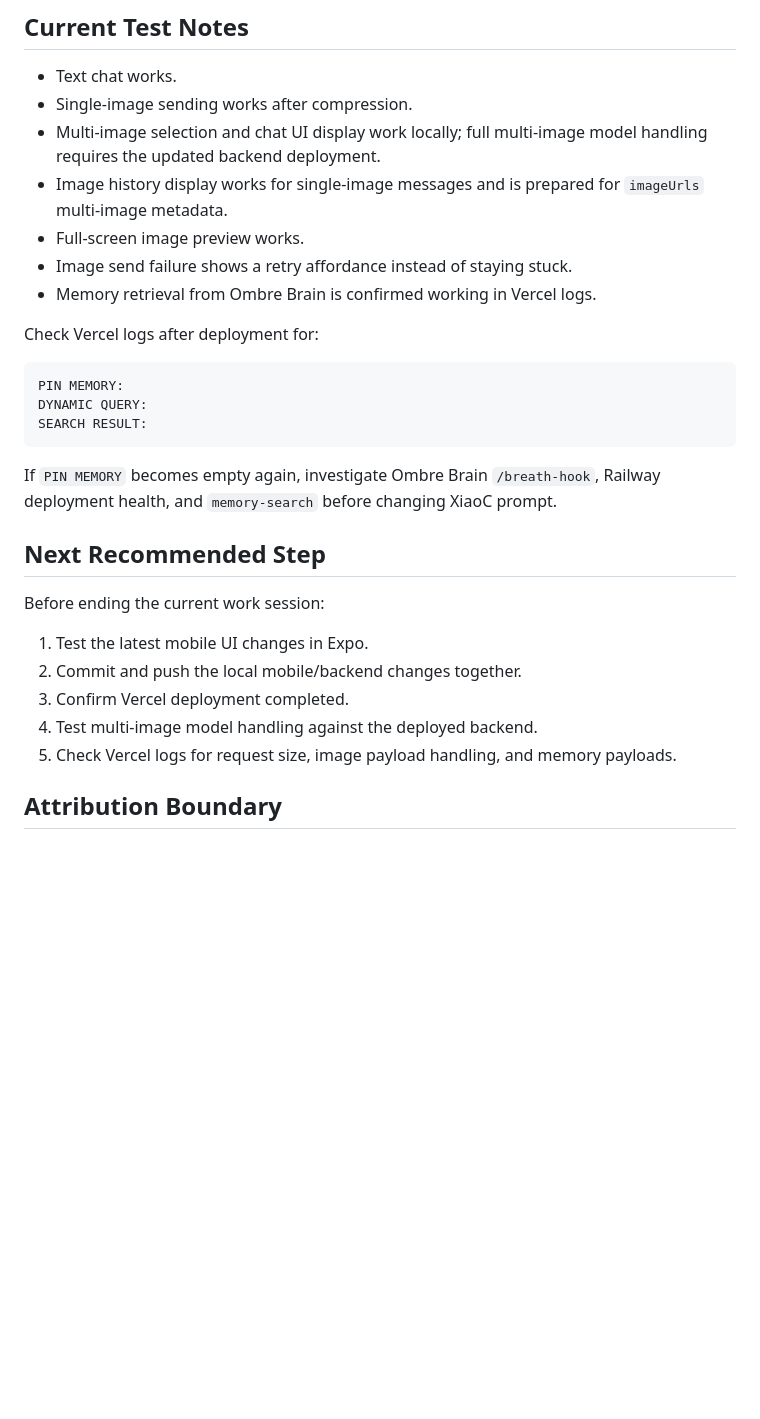
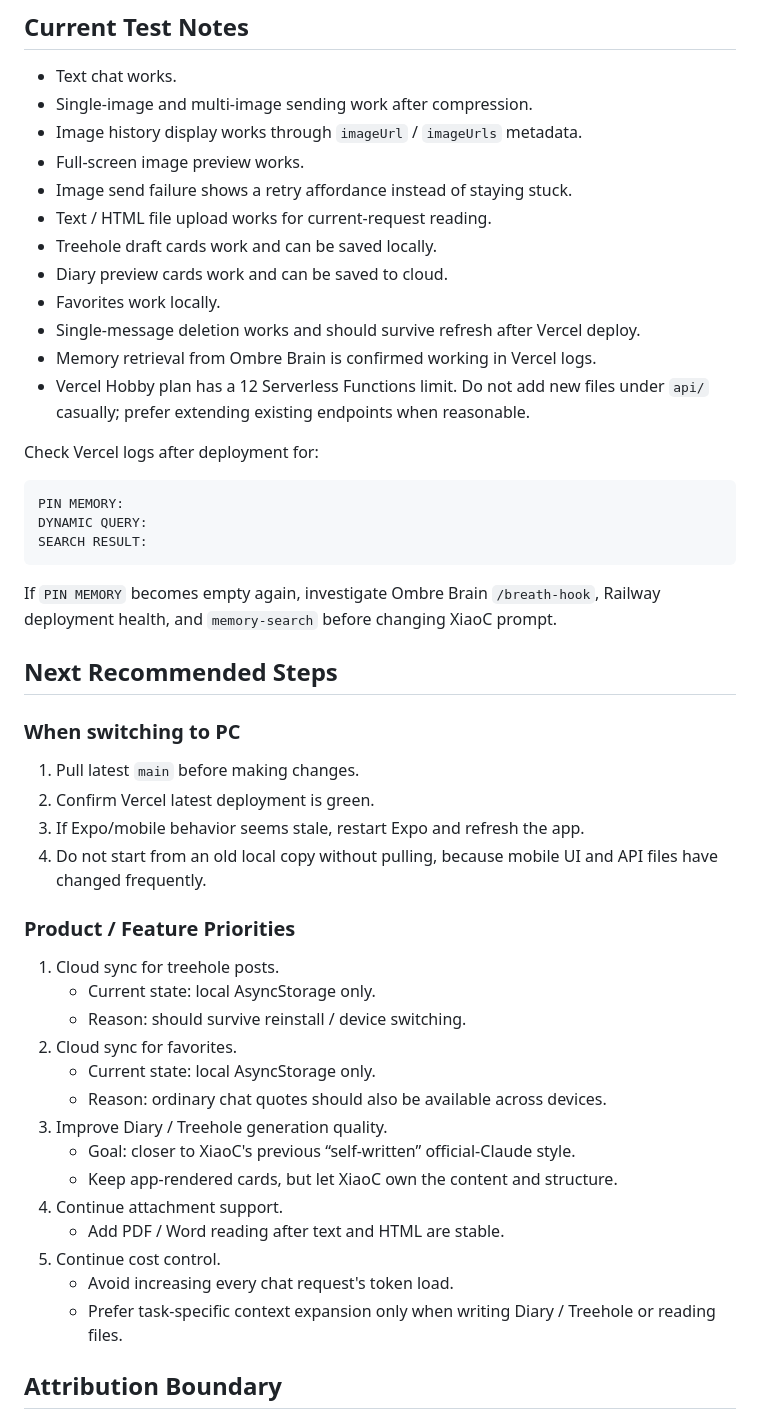
Before and after one commit to hxj940107/memory-api, a Markdown page: docs/CURRENT_STATUS.md, the part around one of its changes. GitHub-like rendering; blank space fills up the shorter version.

```diff
--- a/docs/CURRENT_STATUS.md
+++ b/docs/CURRENT_STATUS.md
@@ -91,12 +137,17 @@ add column if not exists updated_at timestamptz;
 ## Current Test Notes
 
 - Text chat works.
-- Single-image sending works after compression.
-- Multi-image selection and chat UI display work locally; full multi-image model handling requires the updated backend deployment.
-- Image history display works for single-image messages and is prepared for `imageUrls` multi-image metadata.
+- Single-image and multi-image sending work after compression.
+- Image history display works through `imageUrl` / `imageUrls` metadata.
 - Full-screen image preview works.
 - Image send failure shows a retry affordance instead of staying stuck.
+- Text / HTML file upload works for current-request reading.
+- Treehole draft cards work and can be saved locally.
+- Diary preview cards work and can be saved to cloud.
+- Favorites work locally.
+- Single-message deletion works and should survive refresh after Vercel deploy.
 - Memory retrieval from Ombre Brain is confirmed working in Vercel logs.
+- Vercel Hobby plan has a 12 Serverless Functions limit. Do not add new files under `api/` casually; prefer extending existing endpoints when reasonable.
 
 Check Vercel logs after deployment for:
 
@@ -108,15 +159,31 @@ SEARCH RESULT:
 
 If `PIN MEMORY` becomes empty again, investigate Ombre Brain `/breath-hook`, Railway deployment health, and `memory-search` before changing XiaoC prompt.
 
-## Next Recommended Step
+## Next Recommended Steps
 
-Before ending the current work session:
+### When switching to PC
 
-1. Test the latest mobile UI changes in Expo.
-2. Commit and push the local mobile/backend changes together.
-3. Confirm Vercel deployment completed.
-4. Test multi-image model handling against the deployed backend.
-5. Check Vercel logs for request size, image payload handling, and memory payloads.
+1. Pull latest `main` before making changes.
+2. Confirm Vercel latest deployment is green.
+3. If Expo/mobile behavior seems stale, restart Expo and refresh the app.
+4. Do not start from an old local copy without pulling, because mobile UI and API files have changed frequently.
+
+### Product / Feature Priorities
+
+1. Cloud sync for treehole posts.
+   - Current state: local AsyncStorage only.
+   - Reason: should survive reinstall / device switching.
+2. Cloud sync for favorites.
+   - Current state: local AsyncStorage only.
+   - Reason: ordinary chat quotes should also be available across devices.
+3. Improve Diary / Treehole generation quality.
+   - Goal: closer to XiaoC's previous “self-written” official-Claude style.
+   - Keep app-rendered cards, but let XiaoC own the content and structure.
+4. Continue attachment support.
+   - Add PDF / Word reading after text and HTML are stable.
+5. Continue cost control.
+   - Avoid increasing every chat request's token load.
+   - Prefer task-specific context expansion only when writing Diary / Treehole or reading files.
 
 ## Attribution Boundary
 
```
Also changed, not shown: other parts of docs/CURRENT_STATUS.md (+74 -28 lines), docs/MOBILE_UI_DIRECTION.md (+42 -2 lines).
